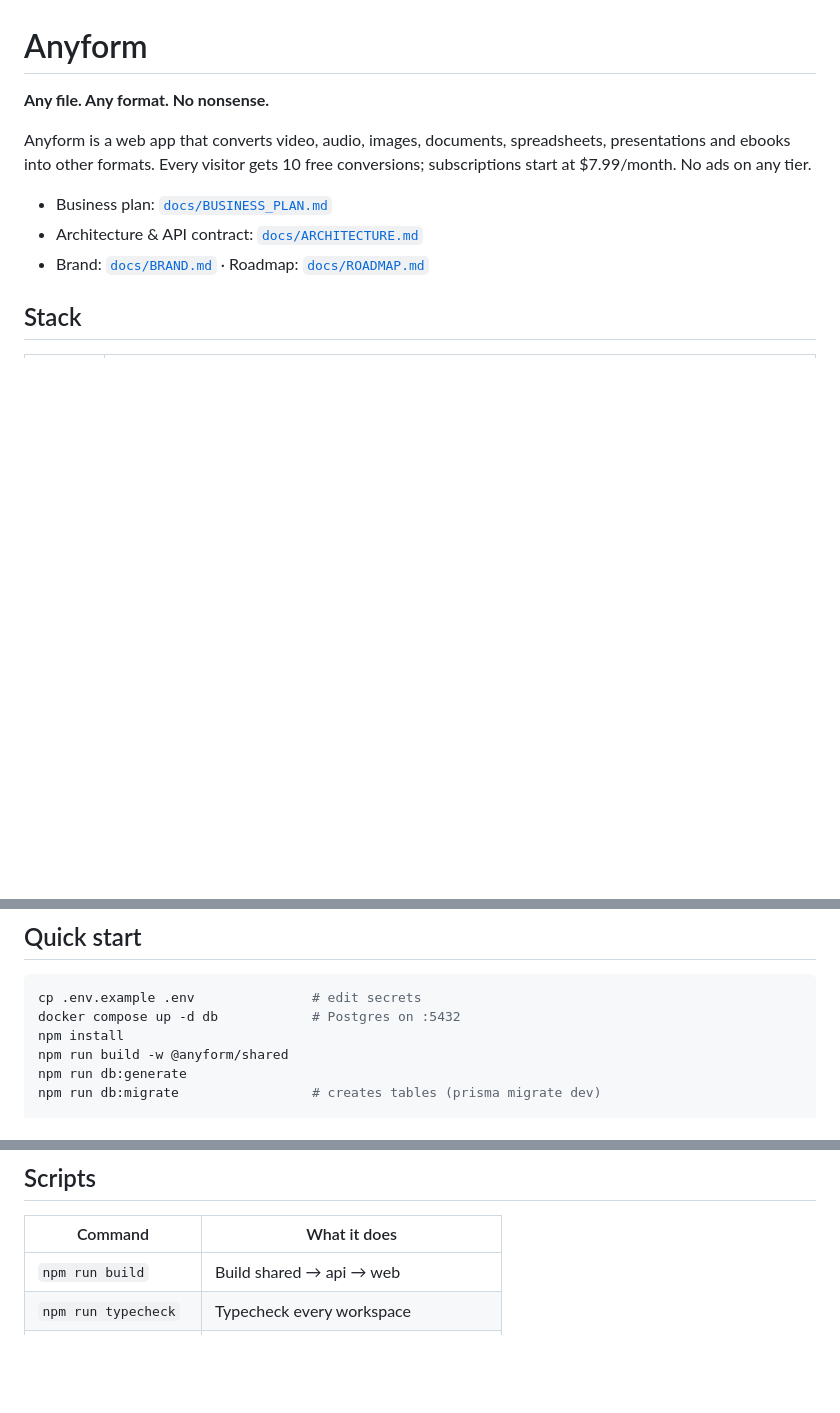
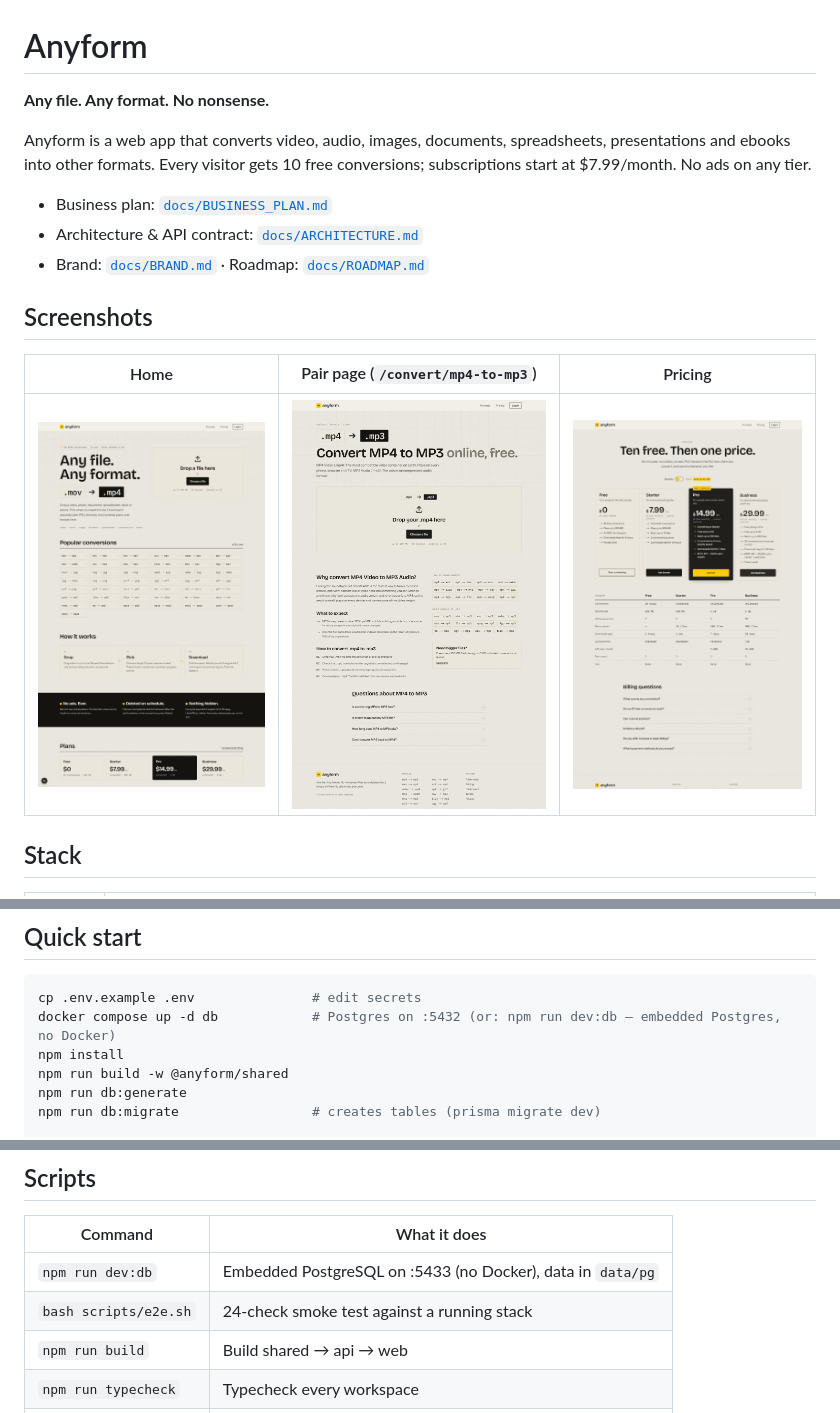
Before and after one commit to Ustachkaa/anyform, a Markdown page: README.md, 3 parts joined by grey strips. Drawn GitHub-style; pictures changed too: docs/screenshots/home.png (added), docs/screenshots/pair.png (added), docs/screenshots/pricing.png (added); blank space fills up the shorter version.

````diff
--- a/README.md
+++ b/README.md
@@ -9,6 +9,12 @@ spreadsheets, presentations and ebooks into other formats. Every visitor gets
 - Business plan: [`docs/BUSINESS_PLAN.md`](docs/BUSINESS_PLAN.md)
 - Architecture & API contract: [`docs/ARCHITECTURE.md`](docs/ARCHITECTURE.md)
 - Brand: [`docs/BRAND.md`](docs/BRAND.md) · Roadmap: [`docs/ROADMAP.md`](docs/ROADMAP.md)
+
+## Screenshots
+
+| Home | Pair page (`/convert/mp4-to-mp3`) | Pricing |
+| --- | --- | --- |
+| ![Home](docs/screenshots/home.png) | ![Pair page](docs/screenshots/pair.png) | ![Pricing](docs/screenshots/pricing.png) |
 
 ## Stack
 
@@ -25,7 +31,7 @@ spreadsheets, presentations and ebooks into other formats. Every visitor gets
 
 ```bash
 cp .env.example .env               # edit secrets
-docker compose up -d db            # Postgres on :5432
+docker compose up -d db            # Postgres on :5432 (or: npm run dev:db — embedded Postgres, no Docker)
 npm install
 npm run build -w @anyform/shared
 npm run db:generate
@@ -56,6 +62,8 @@ docs            Business plan, architecture, brand, roadmap
 
 | Command | What it does |
 | --- | --- |
+| `npm run dev:db` | Embedded PostgreSQL on :5433 (no Docker), data in `data/pg` |
+| `bash scripts/e2e.sh` | 24-check smoke test against a running stack |
 | `npm run build` | Build shared → api → web |
 | `npm run typecheck` | Typecheck every workspace |
 | `npm test` | Run unit tests (shared + api) |
````
Also changed, not shown: CLAUDE.md (+4 -4 lines), docs/ARCHITECTURE.md (+1 -1 lines), docs/DEPLOY.md (added, +123 -0 lines), 7 other files.
